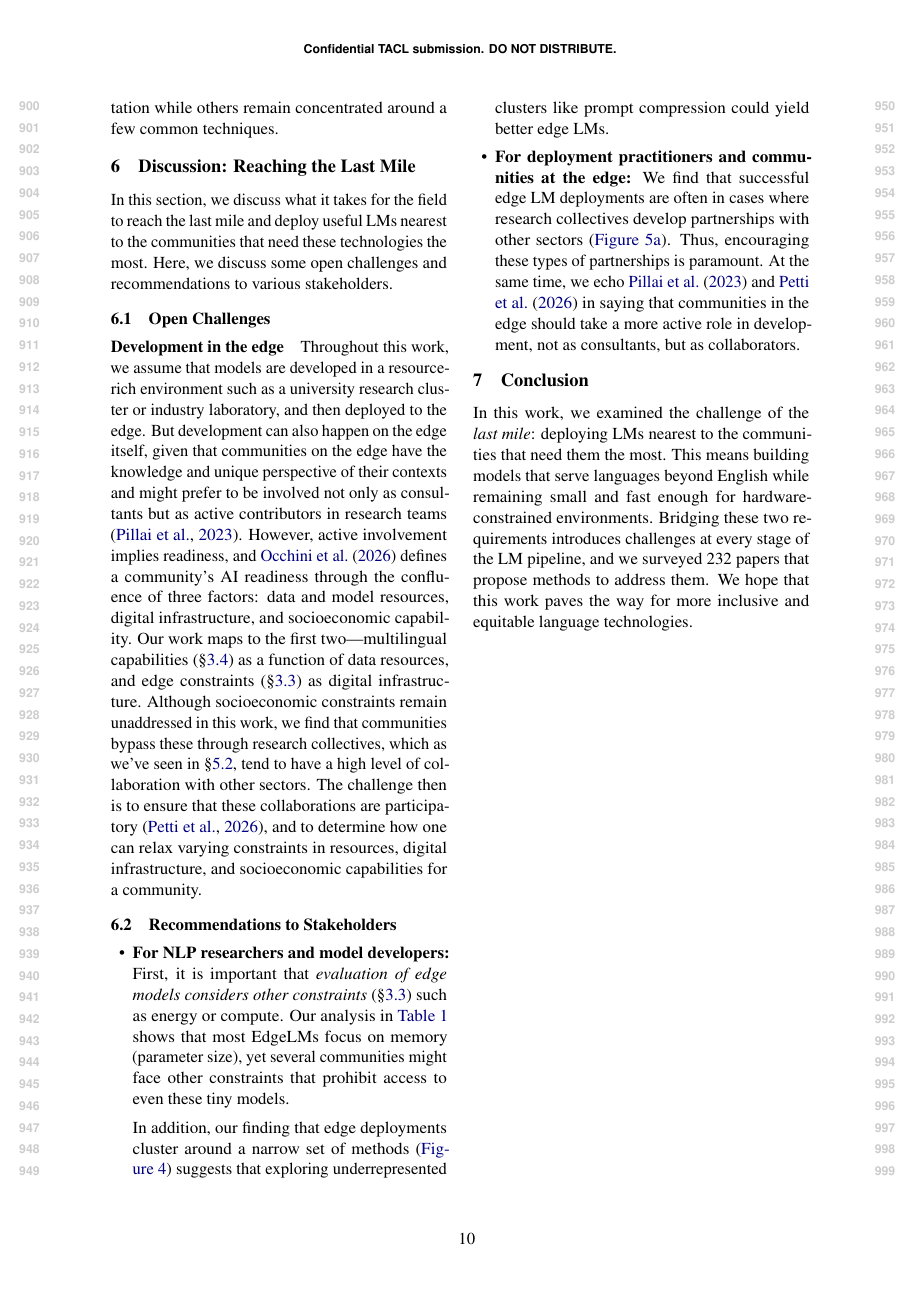
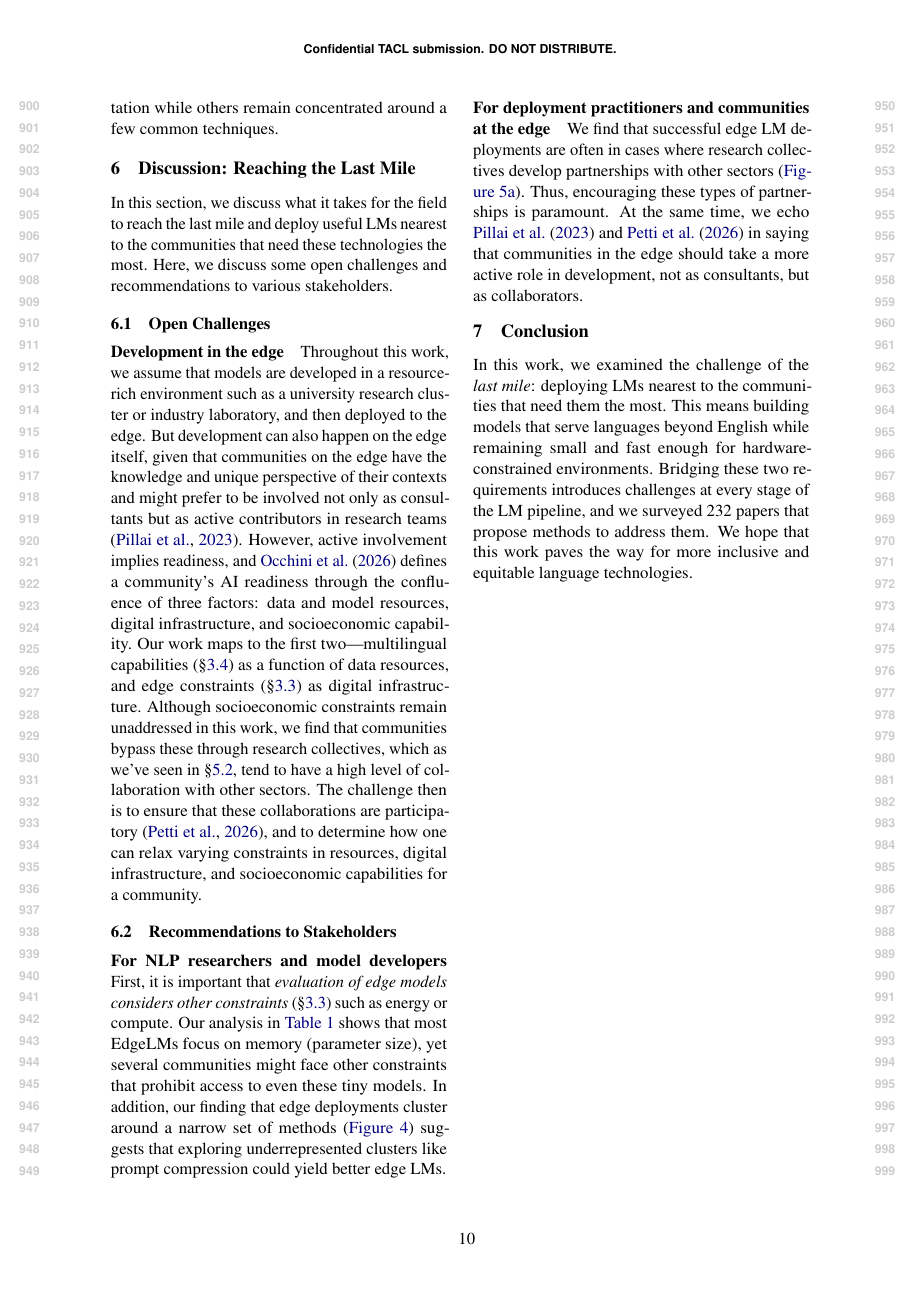
Before and after one commit to ljvmiranda921/multilinguality-at-the-edge, a LaTeX paper (tacl2021v1-template.tex): page 10 of 28. Compiled offline with pdfLaTeX.

Commit message:
[wip] Update

```diff
--- a/tacl2021v1-template.tex
+++ b/tacl2021v1-template.tex
@@ -636,20 +636,32 @@ The challenge then is to ensure that these collaborations are participatory \cit
 
 \subsection{Recommendations to Stakeholders}
 
-\begin{itemize}[leftmargin=5mm,topsep=0mm,itemsep=0mm]
-  \item \textbf{For NLP researchers and model developers:}
+\paragraph{For NLP researchers and model developers}
 First, it is important that \textit{evaluation of edge models considers other constraints} (\S\ref{sec:edge_constraints}) such as energy or compute.
 Our analysis in \autoref{tab:lm_pipeline_edge_lm_systems} shows that most EdgeLMs focus on memory (parameter size), yet several communities might face other constraints that prohibit access to even these tiny models.
-
 In addition, our finding that edge deployments cluster around a narrow set of methods (\autoref{fig:literature_clusters_map}) suggests that
 exploring underrepresented clusters like prompt compression could yield better edge LMs.
 
-  \item \textbf{For deployment practitioners and communities at the edge:}
+\paragraph{For deployment practitioners and communities at the edge}
 We find that successful edge LM deployments are often in cases where research collectives develop partnerships with other sectors (\autoref{fig:collaboration_sectors}).
 Thus, encouraging these types of partnerships is paramount.
 At the same time, we echo \citet{pillai-etal-2023-community} and \citet{petti2025coact} in saying that communities in the edge should take a more active role in development,
 not as consultants, but as collaborators.
-\end{itemize}
+
+% \begin{itemize}[leftmargin=5mm,topsep=0mm,itemsep=0mm]
+%   \item \textbf{For NLP researchers and model developers:}
+%         First, it is important that \textit{evaluation of edge models considers other constraints} (\S\ref{sec:edge_constraints}) such as energy or compute.
+%         Our analysis in \autoref{tab:lm_pipeline_edge_lm_systems} shows that most EdgeLMs focus on memory (parameter size), yet several communities might face other constraints that prohibit access to even these tiny models.
+
+%         In addition, our finding that edge deployments cluster around a narrow set of methods (\autoref{fig:literature_clusters_map}) suggests that
+%         exploring underrepresented clusters like prompt compression could yield better edge LMs.
+
+%   \item \textbf{For deployment practitioners and communities at the edge:}
+%         We find that successful edge LM deployments are often in cases where research collectives develop partnerships with other sectors (\autoref{fig:collaboration_sectors}).
+%         Thus, encouraging these types of partnerships is paramount.
+%         At the same time, we echo \citet{pillai-etal-2023-community} and \citet{petti2025coact} in saying that communities in the edge should take a more active role in development,
+%         not as consultants, but as collaborators.
+% \end{itemize}
 
 % \paragraph{Evaluate on other aspects of edge constraints (\S\ref{sec:edge_constraints}) when developing edge LMs}
 
```
Lines whose indentation alone changed are shown as unchanged.
